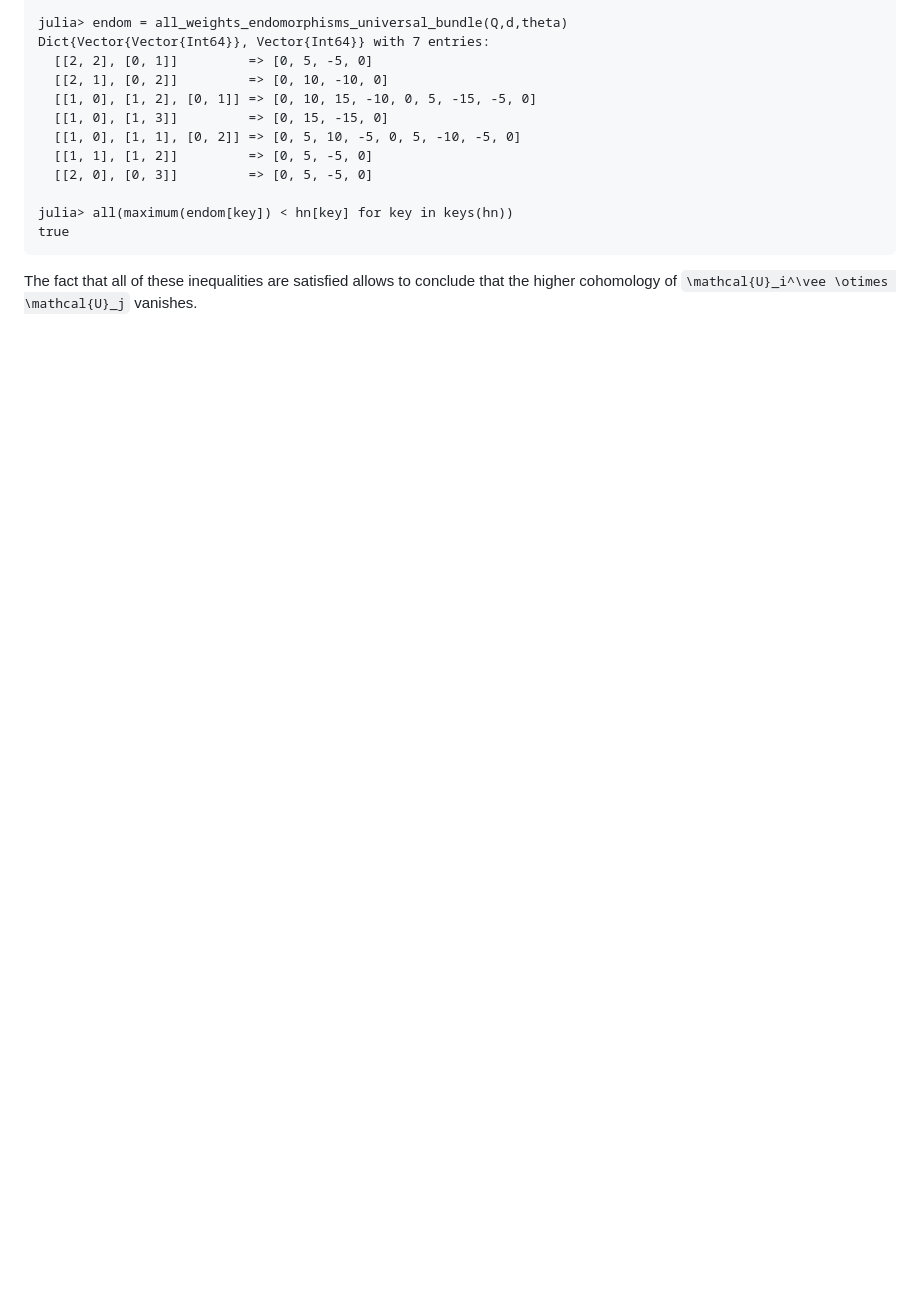
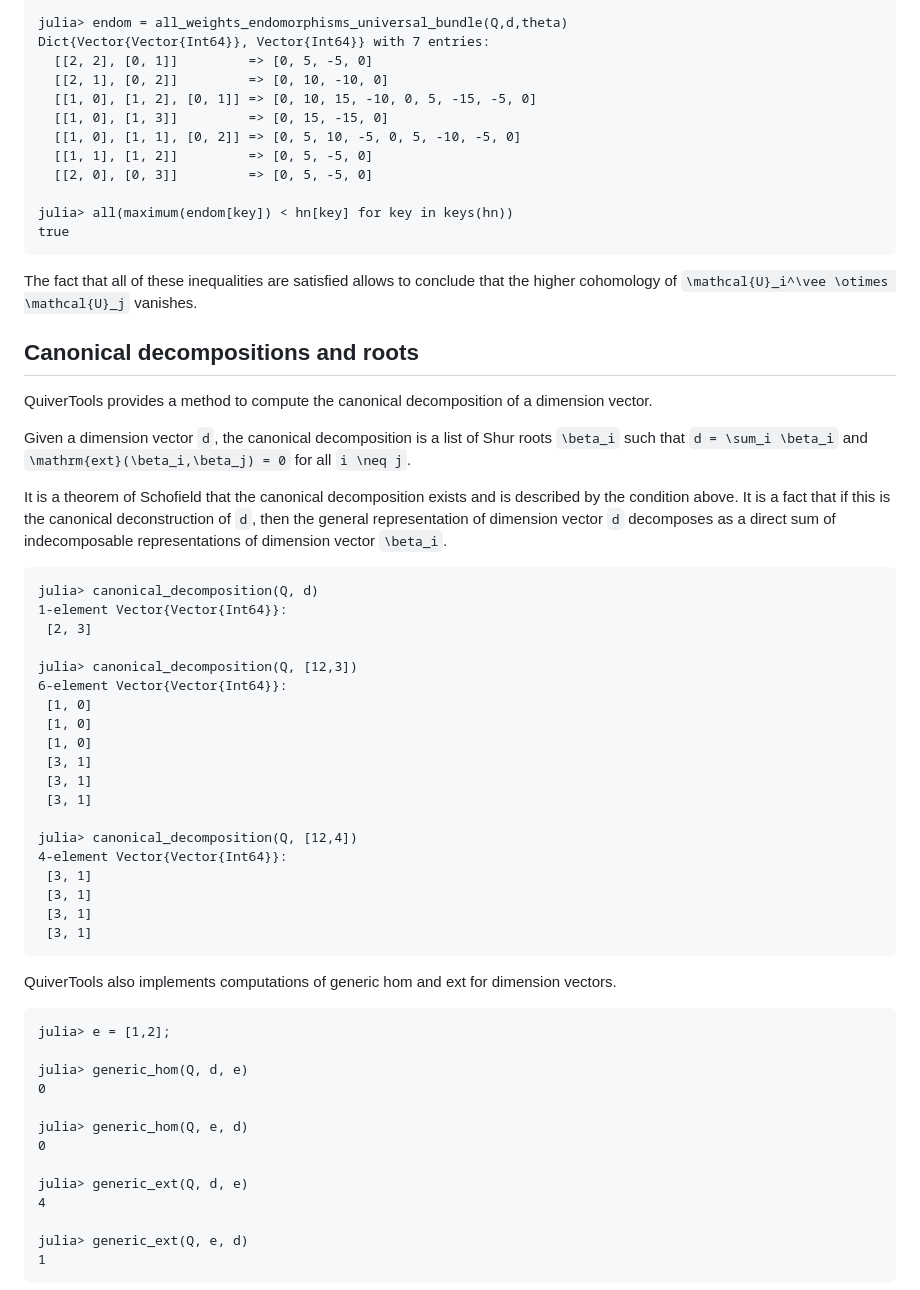
Before and after one commit to QuiverTools/QuiverTools.jl, a Markdown page: docs/src/tutorial.md, the part around one of its changes. Rendered like a GitHub page; blank space fills up the shorter version.

Commit message:
canonical decomp., generic ext/hom

````diff
--- a/docs/src/tutorial.md
+++ b/docs/src/tutorial.md
@@ -196,3 +196,52 @@ true
 The fact that all of these inequalities are satisfied allows to conclude that the higher cohomology of
 ``\mathcal{U}_i^\vee \otimes \mathcal{U}_j`` vanishes.
 
+## Canonical decompositions and roots
+
+QuiverTools provides a method to compute the canonical decomposition of a dimension vector.
+
+Given a dimension vector ``d``, the canonical decomposition is a list of Shur roots ``\beta_i`` such that
+``d = \sum_i \beta_i`` and ``\mathrm{ext}(\beta_i,\beta_j) = 0`` for all ``i \neq j``.
+
+It is a theorem of Schofield that the canonical decomposition exists and is described by the condition above. It is a fact that if this is the canonical deconstruction of ``d``, then the general representation of dimension vector ``d`` decomposes as a direct sum of indecomposable representations of dimension vector ``\beta_i``.
+
+```julia-repl
+julia> canonical_decomposition(Q, d)
+1-element Vector{Vector{Int64}}:
+ [2, 3]
+
+julia> canonical_decomposition(Q, [12,3])
+6-element Vector{Vector{Int64}}:
+ [1, 0]
+ [1, 0]
+ [1, 0]
+ [3, 1]
+ [3, 1]
+ [3, 1]
+
+julia> canonical_decomposition(Q, [12,4])
+4-element Vector{Vector{Int64}}:
+ [3, 1]
+ [3, 1]
+ [3, 1]
+ [3, 1]
+```
+
+QuiverTools also implements computations of generic hom and ext for dimension vectors.
+
+```julia-repl
+julia> e = [1,2];
+
+julia> generic_hom(Q, d, e)
+0
+
+julia> generic_hom(Q, e, d)
+0
+
+julia> generic_ext(Q, d, e)
+4
+
+julia> generic_ext(Q, e, d)
+1
+```
+
````
Also changed, not shown: other parts of docs/src/tutorial.md (+46 -0 lines).
